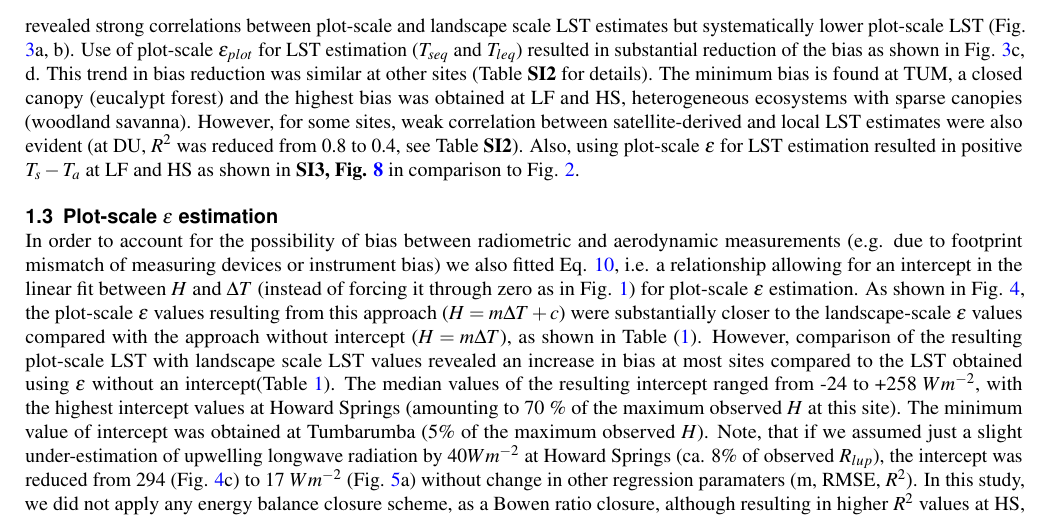
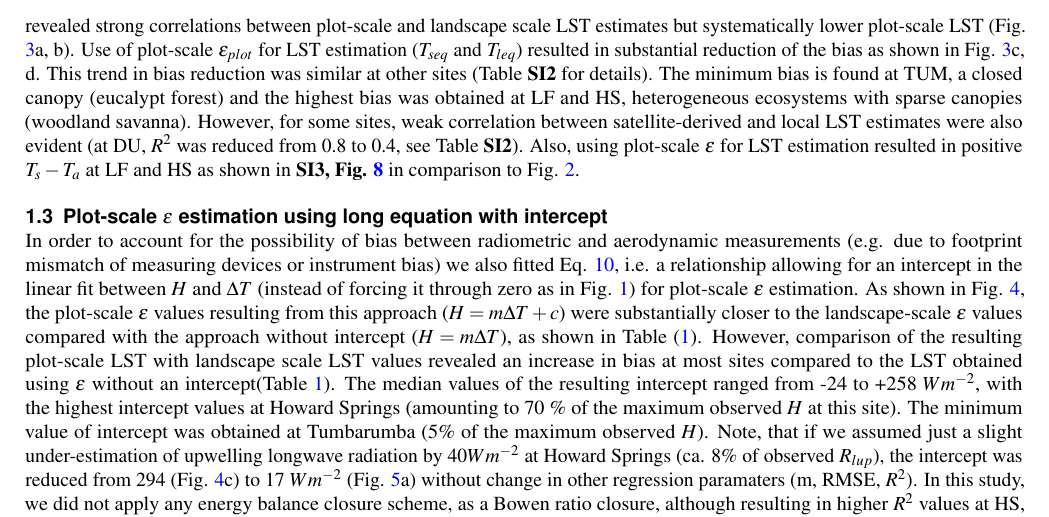
Before and after one commit to gitanjali2022/plot_scale_lst_emissivity, a LaTeX paper (latex/Template for submissions to Scientific Reports (2)/lst_emis_SI_v2.tex): part of page 5 of 19, cut so that both start at the same text. Compiled offline with pdfLaTeX.

Commit message:
result section title updte

```diff
--- a/latex/Template for submissions to Scientific Reports (2)/lst_emis_SI_v2.tex
+++ b/latex/Template for submissions to Scientific Reports (2)/lst_emis_SI_v2.tex
@@ -243,7 +243,7 @@ Comparison of estimated plot-scale LST using $\epsilon_{MODIS}$ at satellite ove
 	\label{fig:LST local and MODIS}
 \end{figure}
 
-\subsection{Plot-scale $\epsilon$ estimation }
+\subsection{Plot-scale $\epsilon$ estimation using long equation with intercept}
 In order to account for the possibility of bias between radiometric and aerodynamic measurements (e.g. due to footprint mismatch of measuring devices or instrument bias) we also fitted Eq. \ref{eq_H2}, i.e. a relationship allowing for an intercept in the linear fit between $H$ and $\Delta T$ (instead of forcing it through zero as in Fig. \ref{fig:HDT}) for plot-scale $\epsilon$ estimation. As shown in Fig. \ref{fig:2_mx_c}, the plot-scale $\epsilon$ values resulting from this approach ($H=m \Delta T + c$) were substantially closer to the landscape-scale $\epsilon$ values compared with the approach without intercept ($H=m \Delta T$), as shown in Table (\ref{table:eps_comp}). However, comparison of the resulting plot-scale LST with landscape scale LST values revealed an increase in bias at most sites compared to the LST obtained using $\epsilon$ without an intercept(Table \ref{table:eps_comp}). The median values of the resulting intercept ranged from -24 to +258 $Wm^{-2}$, with the highest intercept values at Howard Springs (amounting to 70 \% of the maximum observed $H$ at this site). The minimum value of intercept was obtained at Tumbarumba (5\% of the maximum observed $H$). Note, that if we assumed just a slight under-estimation of upwelling longwave radiation by 40$Wm^{-2}$ at Howard Springs (ca. 8\% of observed $R_{lup}$), the intercept was reduced from 294 (Fig. \ref{fig:2_mx_c}c) to 17  $Wm^{-2}$ (Fig. \ref{fig:mxc_dis}a) without change in other regression paramaters (m, RMSE, $R^{2}$). In this study, we did not apply any energy balance closure scheme, as a Bowen ratio closure, although resulting in higher $R^{2}$ values at HS, also led to even greater intercept (c) (Fig. \ref{fig:mxc_dis}b).
 Interestingly, adding 40 $Wm^{-2}$ to the  measured upwelling longwave radiation and subsequent energy balance closure largely removes the intercept and at the same time increases $R^2$, as shown in \textbf(SI Fig. \ref{fig:Rlup_ebc}). Also the bias between MODIS and plot-scale LST is reduced from -10.66 $K$ (Table.\ref{table:eps_comp}) to 4.01 $K$ (\ref{fig:Rlup_ebc}) by adding 40 $Wm^{-2}$ and closing the the energy balance %SJS: I moved the last sentence up and reformuated a bit. Please check. What happened to the bias between MODIS and plot-scale LST if ? Might be worth mentioning, whether this also reduced the bias at HS.%GT the bias decreased by 6.5 K added in text please check above
 
```
Also changed, not shown: latex/Template for submissions to Scientific Reports (2)/lst_emis_SI_v2.pdf, 4 other files.
